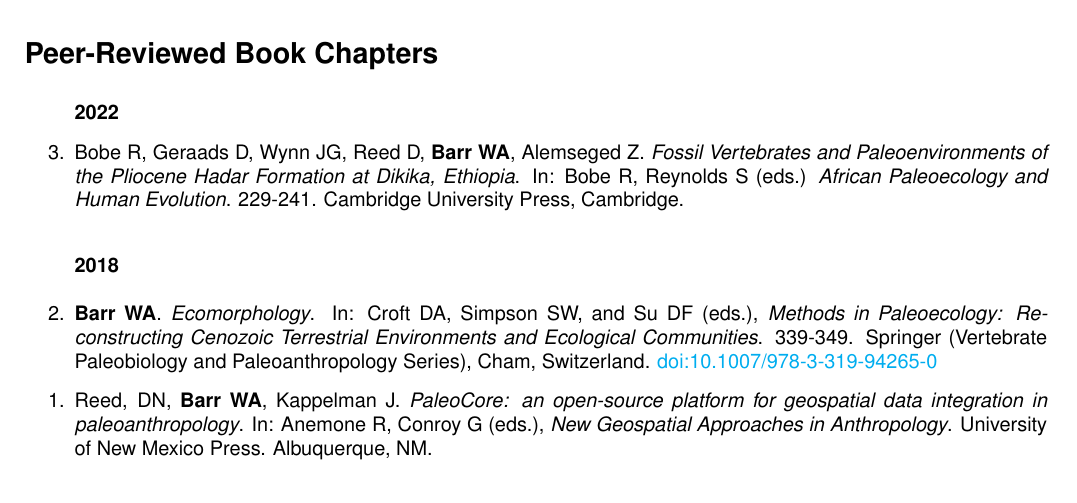
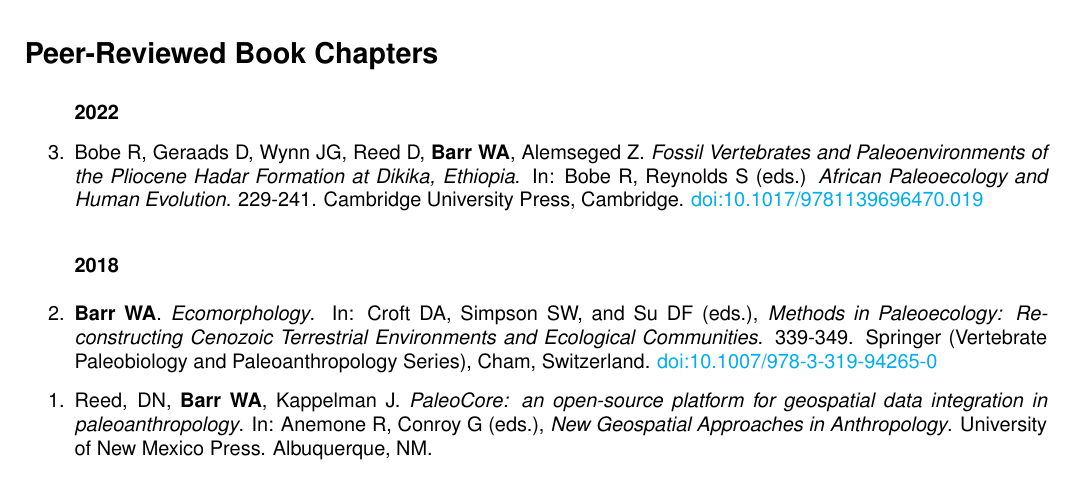
Before and after one commit to wabarr/PAPER, a LaTeX CV (assets/CV/WAB_CV.tex, which reads assets/CV/barr_chapters.tex): part of page 4 of 10, cut so that both start at the same text. Compiled offline with pdfLaTeX.

Commit message:
update CV

```diff
--- a/assets/CV/barr_chapters.tex
+++ b/assets/CV/barr_chapters.tex
@@ -1,6 +1,6 @@
 \subsubsection*{2022}
 
-\item Bobe R, Geraads D, Wynn JG, Reed D, {\bfseries Barr WA}, Alemseged Z. \emph{Fossil Vertebrates and Paleoenvironments of the Pliocene Hadar Formation at Dikika, Ethiopia}. In: Bobe R, Reynolds S (eds.) \emph{African Paleoecology and Human Evolution}. 229-241. Cambridge University Press, Cambridge.
+\item Bobe R, Geraads D, Wynn JG, Reed D, {\bfseries Barr WA}, Alemseged Z. \emph{Fossil Vertebrates and Paleoenvironments of the Pliocene Hadar Formation at Dikika, Ethiopia}. In: Bobe R, Reynolds S (eds.) \emph{African Paleoecology and Human Evolution}. 229-241. Cambridge University Press, Cambridge. \href{https://doi.org/10.1017/9781139696470.019}{doi:10.1017/9781139696470.019}
 
 \subsubsection*{2018}
 
```
Also changed, not shown: assets/CV/WAB_CV.pdf, 1 other file.
